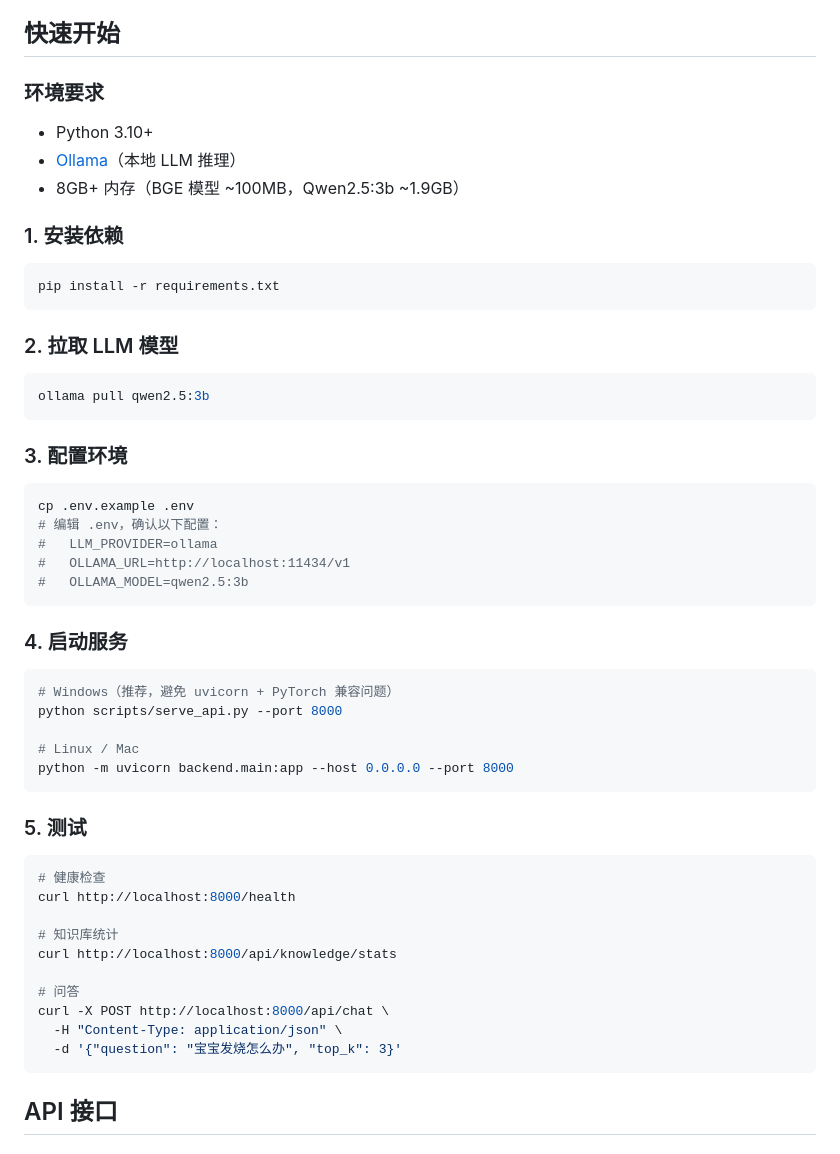
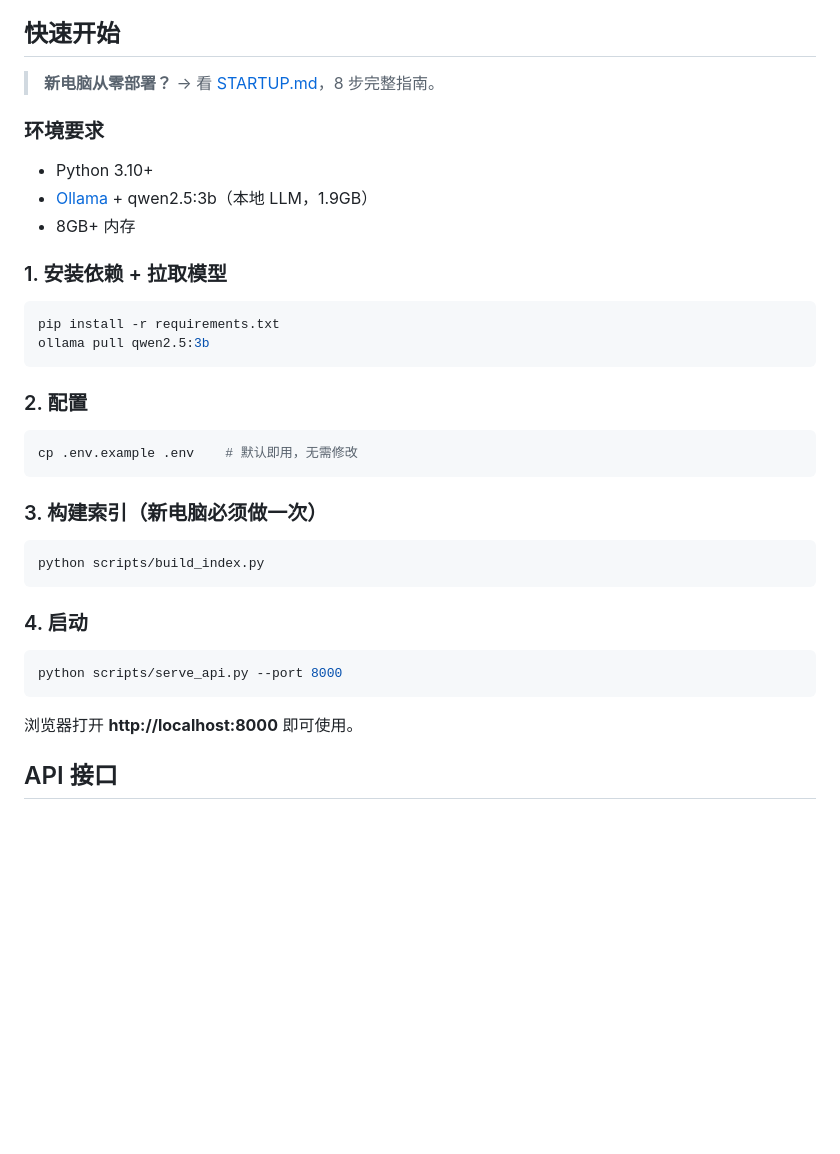
Before and after one commit to Soilder-revlotion/Children_assistant, a Markdown page: README.md, the part around the change. Drawn GitHub-style; blank space fills up the shorter version.

Commit message:
STARTUP.md 重写为新电脑完整部署指南（8步），README 精简并指向它

````diff
--- a/README.md
+++ b/README.md
@@ -36,58 +36,40 @@
 
 ## 快速开始
 
+> **新电脑从零部署？** → 看 [STARTUP.md](STARTUP.md)，8 步完整指南。
+
 ### 环境要求
 
 - Python 3.10+
-- [Ollama](https://ollama.com)（本地 LLM 推理）
-- 8GB+ 内存（BGE 模型 ~100MB，Qwen2.5:3b ~1.9GB）
+- [Ollama](https://ollama.com) + qwen2.5:3b（本地 LLM，1.9GB）
+- 8GB+ 内存
 
-### 1. 安装依赖
+### 1. 安装依赖 + 拉取模型
 
 ```bash
 pip install -r requirements.txt
-```
-
-### 2. 拉取 LLM 模型
-
-```bash
 ollama pull qwen2.5:3b
 ```
 
-### 3. 配置环境
+### 2. 配置
 
 ```bash
-cp .env.example .env
-# 编辑 .env，确认以下配置：
-#   LLM_PROVIDER=ollama
-#   OLLAMA_URL=http://localhost:11434/v1
-#   OLLAMA_MODEL=qwen2.5:3b
+cp .env.example .env    # 默认即用，无需修改
 ```
 
-### 4. 启动服务
+### 3. 构建索引（新电脑必须做一次）
 
 ```bash
-# Windows（推荐，避免 uvicorn + PyTorch 兼容问题）
-python scripts/serve_api.py --port 8000
-
-# Linux / Mac
-python -m uvicorn backend.main:app --host 0.0.0.0 --port 8000
+python scripts/build_index.py
 ```
 
-### 5. 测试
+### 4. 启动
 
 ```bash
-# 健康检查
-curl http://localhost:8000/health
+python scripts/serve_api.py --port 8000
+```
 
-# 知识库统计
-curl http://localhost:8000/api/knowledge/stats
-
-# 问答
-curl -X POST http://localhost:8000/api/chat \
-  -H "Content-Type: application/json" \
-  -d '{"question": "宝宝发烧怎么办", "top_k": 3}'
-```
+浏览器打开 **http://localhost:8000** 即可使用。
 
 ## API 接口
 
````
Also changed, not shown: STARTUP.md (+140 -102 lines).
